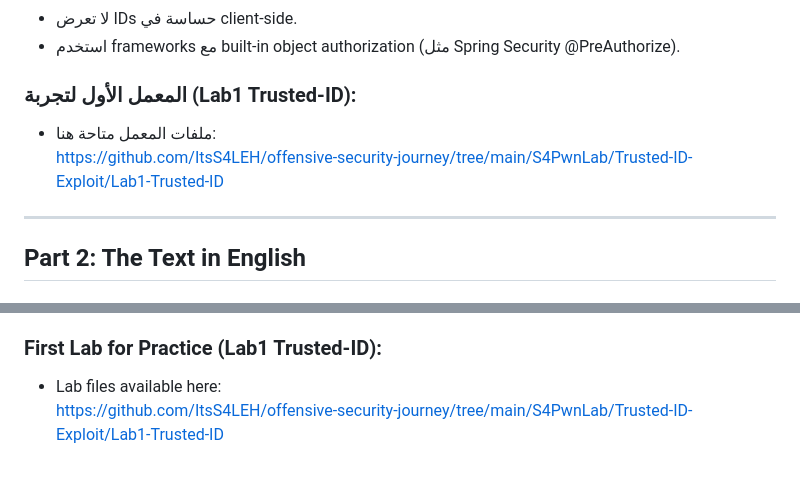
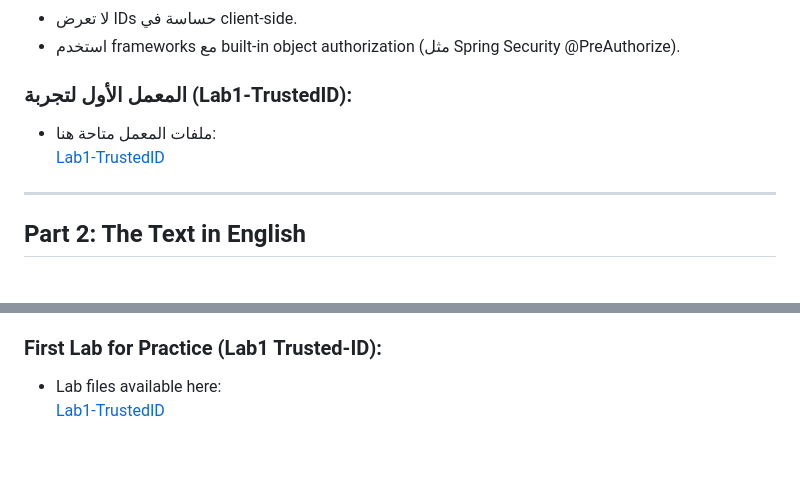
Before and after one commit to ItsS4LEH/offensive-security-journey, a Markdown page: S4PwnLab/01-TrustedID/README.md, 2 parts joined by grey strips. Rendered like a GitHub page.

```diff
--- a/S4PwnLab/01-TrustedID/README.md
+++ b/S4PwnLab/01-TrustedID/README.md
@@ -105,10 +105,10 @@ HTTP/1.1 200 OK
 - لا تعرض IDs حساسة في client-side.
 - استخدم frameworks مع built-in object authorization (مثل Spring Security @PreAuthorize).
 
-### المعمل الأول لتجربة (Lab1 Trusted-ID):
+### المعمل الأول لتجربة (Lab1-TrustedID):
 
 - ملفات المعمل متاحة هنا:
-  https://github.com/ItsS4LEH/offensive-security-journey/tree/main/S4PwnLab/Trusted-ID-Exploit/Lab1-Trusted-ID
+  [Lab1-TrustedID](https://github.com/ItsS4LEH/offensive-security-journey/tree/main/S4PwnLab/01-TrustedID/Lab1-TrustedID)
 
 ---
 
@@ -216,4 +216,4 @@ Critical (Critical/P1) – PII leakage, modification/deletion, financial impact.
 ### First Lab for Practice (Lab1 Trusted-ID):
 
 - Lab files available here:
-  https://github.com/ItsS4LEH/offensive-security-journey/tree/main/S4PwnLab/Trusted-ID-Exploit/Lab1-Trusted-ID
+  [Lab1-TrustedID](https://github.com/ItsS4LEH/offensive-security-journey/tree/main/S4PwnLab/01-TrustedID/Lab1-TrustedID)
```
